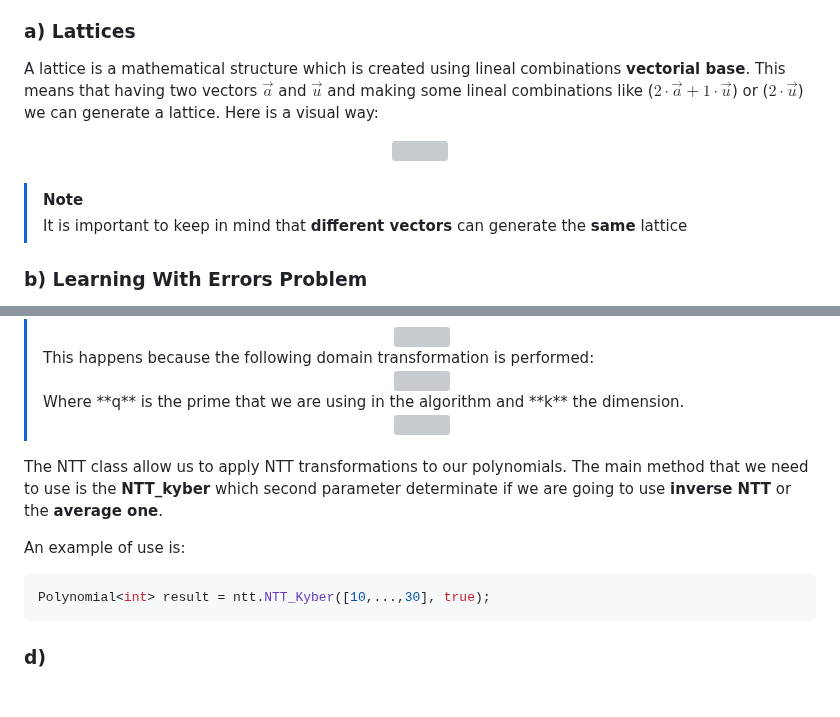
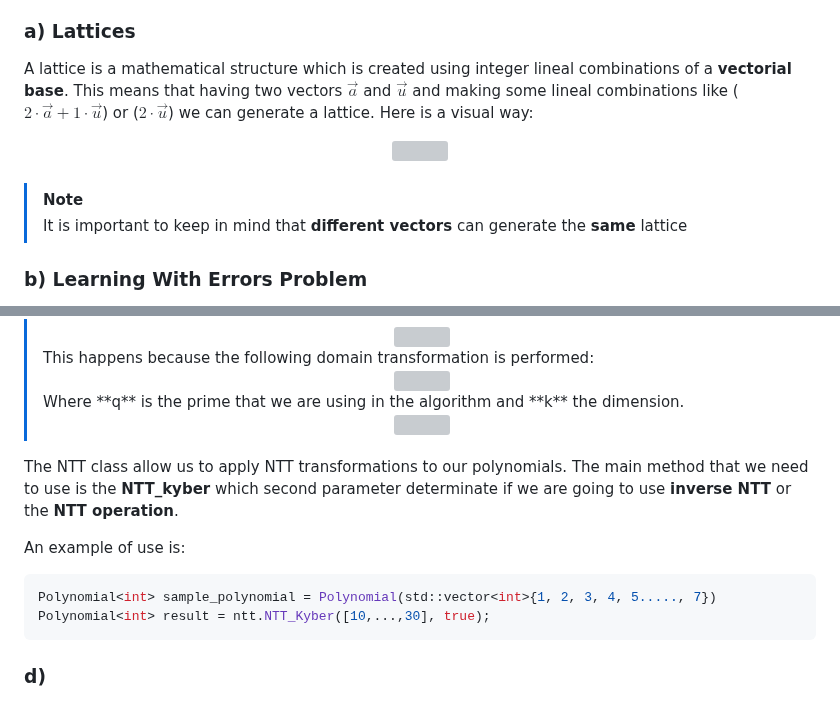
Before and after one commit to OmarSuarezDoro/Crystals-Kyber-OOP-CC, a Markdown page: README.md, 2 parts joined by grey strips. GitHub-like rendering; grey boxes are pictures that could not be loaded.

````diff
--- a/README.md
+++ b/README.md
@@ -29,5 +29,5 @@ The main purpouse of this repository is to document the CKA in a **didactic way*
 The first thing we need to do, in order to understand Kyber is learning about **Mathematical fundamentals** that Kyber is based (don't be afraid, I am bad at Maths too). In cryptography, we need problems that are easy to solve for the device we are communication with, and hard for others, for example, attackers that are sniffing the traffic over the network where messages are being sent. Crystals Kyber Algorithm uses mathematical structures known as **lattices**, and the problem that we are going to use is the Learning With Errors Problem
 
 ### a) Lattices
-A lattice is a mathematical structure which is created using lineal combinations  **vectorial base**. This means that having two vectors $\vec{a}$ and $\vec{u}$ and making some lineal combinations like ($2 \cdot \vec{a} + 1 \cdot \vec{u}$) or ($2 \cdot \vec{u}$) we can generate a lattice. Here is a visual way:
+A lattice is a mathematical structure which is created using integer lineal combinations  of a **vectorial base**. This means that having two vectors $\vec{a}$ and $\vec{u}$ and making some lineal combinations like ($2 \cdot \vec{a} + 1 \cdot \vec{u}$) or ($2 \cdot \vec{u}$) we can generate a lattice. Here is a visual way:
 
@@ -36,6 +36,7 @@ A lattice is a mathematical structure which is created using lineal combinations
 
 > [!note]
 > It is important to keep in mind that **different vectors** can generate the **same** lattice
+>
 
 ### b) Learning With Errors Problem
 Suppose that somehow we can represent messages in the points of the lattice that we are going to use and we have a *equations system* that we need to solve, in order to get the key, and therefore, decypher the encrypted message. The solution of this system is the exact lineal combination to get the point that represent the message. This sounds weird, because seems like bruteforce mixed with Gauss Method, substitution could break this scheme.
@@ -182,11 +221,12 @@ The primary reason for using NTT in cryptographic schemes like Kyber is to **eff
 > <div align="center"> <img src="https://latex.codecogs.com/svg.image?\inline&space;\LARGE&space;\bg{white}{\color{White}\begin{pmatrix}\begin{bmatrix}1&2&3\end{bmatrix}&\begin{bmatrix}1&2&3\end{bmatrix}\\\begin{bmatrix}1&2&3\end{bmatrix}&\begin{bmatrix}1&2&3\end{bmatrix}\end{pmatrix}_{R{^{k\cdot&space;k}_q}}\\\longrightarrow\begin{pmatrix}\begin{bmatrix}165\end{bmatrix}\\\begin{bmatrix}125\end{bmatrix}\\\end{pmatrix}_{R_q^k}}" title="{\color{White}\begin{pmatrix}\begin{bmatrix}1&2&3\end{bmatrix}&\begin{bmatrix}1&2&3\end{bmatrix}\\\begin{bmatrix}1&2&3\end{bmatrix}&\begin{bmatrix}1&2&3\end{bmatrix}\end{pmatrix}_{R{^{k\cdot&space;k}_q}}\\\longrightarrow\begin{pmatrix}\begin{bmatrix}165\end{bmatrix}\\\begin{bmatrix}125\end{bmatrix}\\\end{pmatrix}_{R_q^k}}" /> </div>
 
 
-The NTT class allow us to apply NTT transformations to our polynomials. The main method that we need to use is the **NTT_kyber** which second parameter determinate if we are going to use **inverse NTT** or the **average one**.
+The NTT class allow us to apply NTT transformations to our polynomials. The main method that we need to use is the **NTT_kyber** which second parameter determinate if we are going to use **inverse NTT** or the **NTT operation**.
 
 
 An example of use is:
 ```C++
+Polynomial<int> sample_polynomial = Polynomial(std::vector<int>{1, 2, 3, 4, 5....., 7})
 Polynomial<int> result = ntt.NTT_Kyber([10,...,30], true);
 ```
 
````
Also changed, not shown: other parts of README.md (+42 -4 lines).
